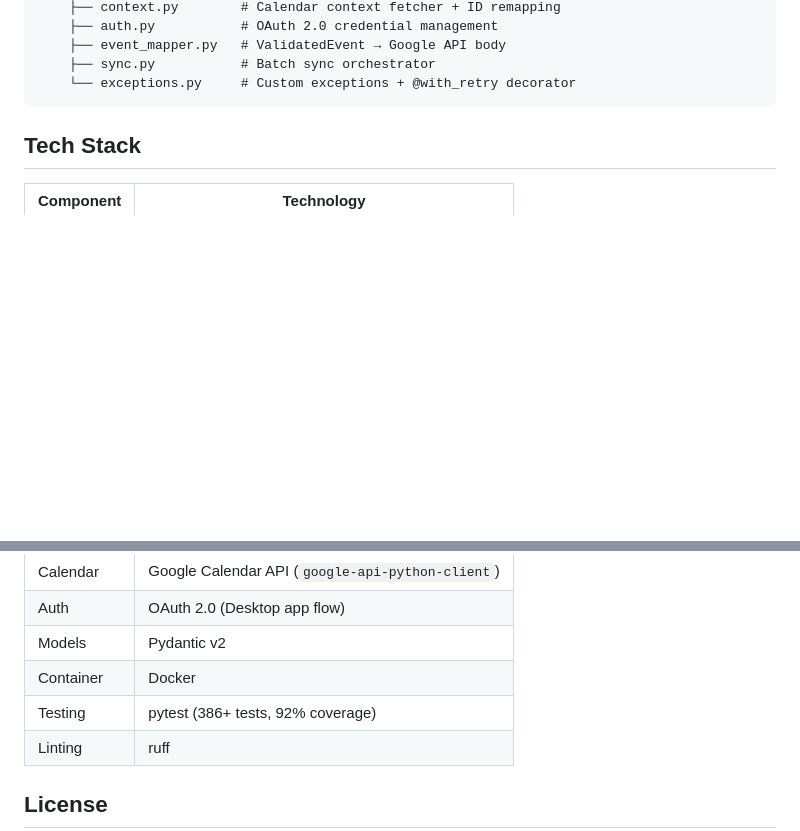
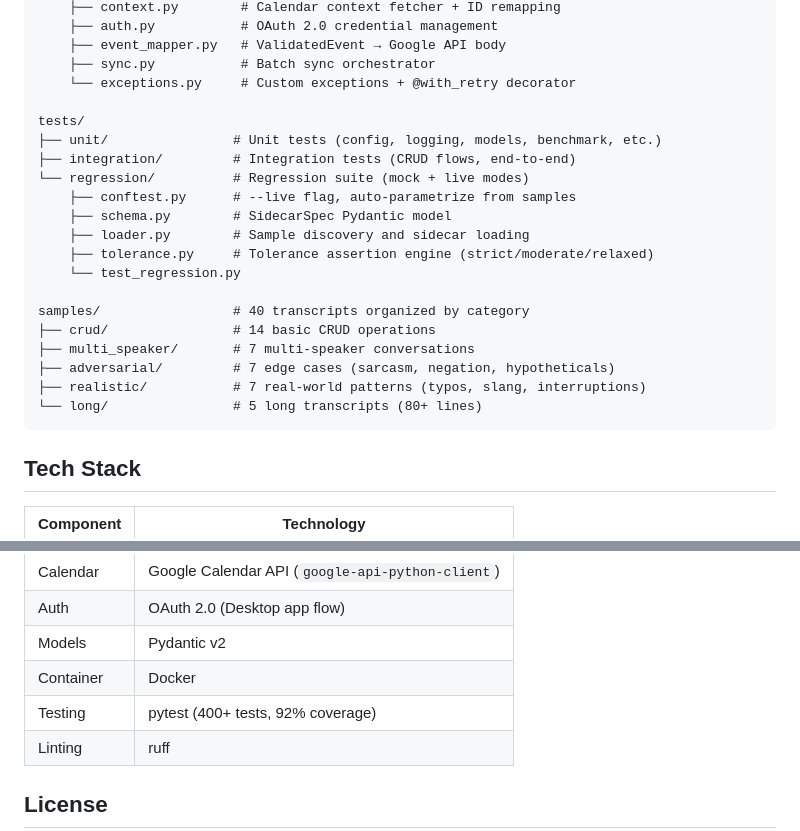
Before and after one commit to copper-head/capstone_project_II, a Markdown page: README.md, 2 parts joined by grey strips. Drawn GitHub-style; blank space fills up the shorter version.

Commit message:
docs: update README with test count and full project structure
Co-Authored-By: Claude Opus 4.6 <noreply@anthropic.com>

````diff
--- a/README.md
+++ b/README.md
@@ -179,6 +179,23 @@ src/cal_ai/
     ├── event_mapper.py   # ValidatedEvent → Google API body
     ├── sync.py           # Batch sync orchestrator
     └── exceptions.py     # Custom exceptions + @with_retry decorator
+
+tests/
+├── unit/                # Unit tests (config, logging, models, benchmark, etc.)
+├── integration/         # Integration tests (CRUD flows, end-to-end)
+└── regression/          # Regression suite (mock + live modes)
+    ├── conftest.py      # --live flag, auto-parametrize from samples
+    ├── schema.py        # SidecarSpec Pydantic model
+    ├── loader.py        # Sample discovery and sidecar loading
+    ├── tolerance.py     # Tolerance assertion engine (strict/moderate/relaxed)
+    └── test_regression.py
+
+samples/                 # 40 transcripts organized by category
+├── crud/                # 14 basic CRUD operations
+├── multi_speaker/       # 7 multi-speaker conversations
+├── adversarial/         # 7 edge cases (sarcasm, negation, hypotheticals)
+├── realistic/           # 7 real-world patterns (typos, slang, interruptions)
+└── long/                # 5 long transcripts (80+ lines)
 ```
 
 ## Tech Stack
@@ -191,7 +208,7 @@ src/cal_ai/
 | Auth | OAuth 2.0 (Desktop app flow) |
 | Models | Pydantic v2 |
 | Container | Docker |
-| Testing | pytest (386+ tests, 92% coverage) |
+| Testing | pytest (400+ tests, 92% coverage) |
 | Linting | ruff |
 
 ## License
````
